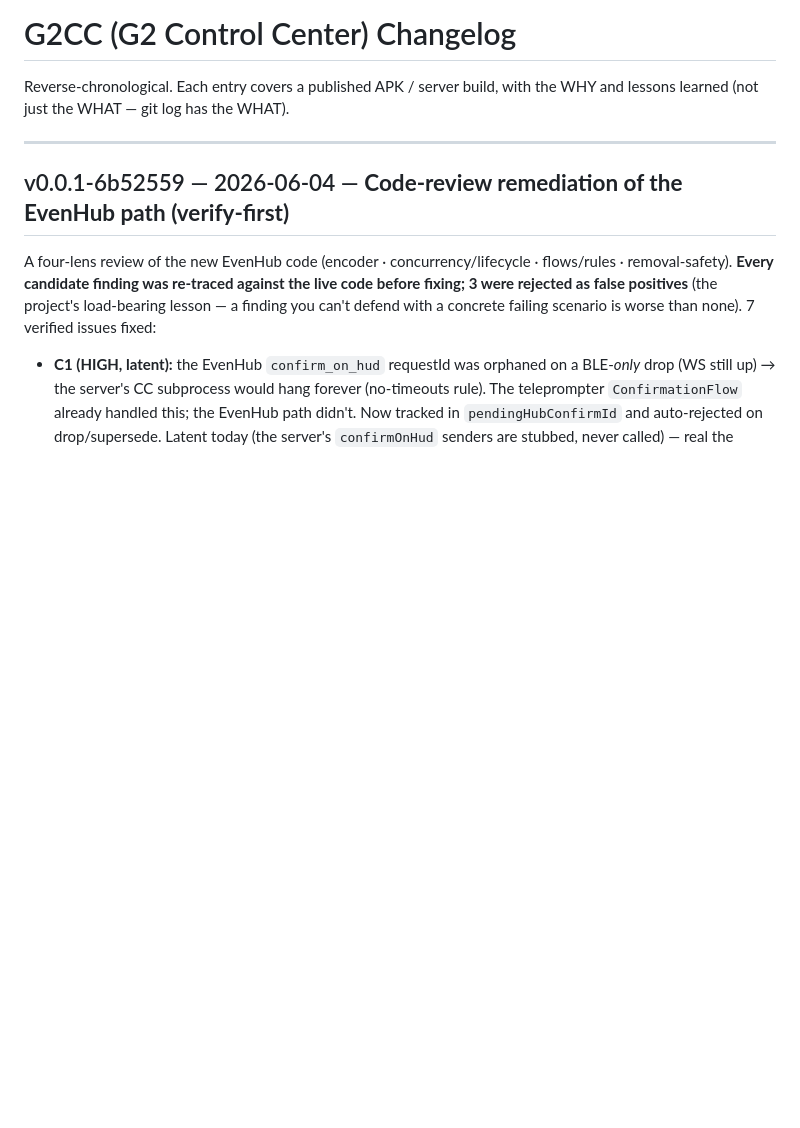
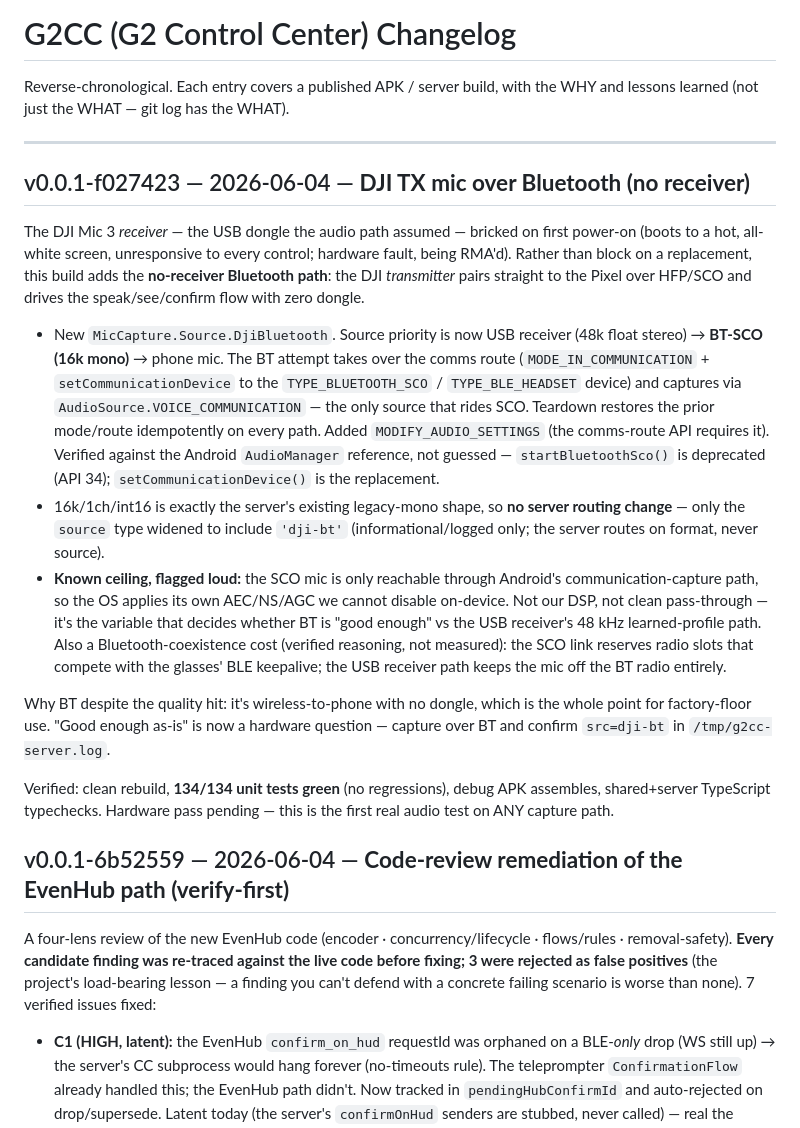
Before and after one commit to expectbugs/G2CC, a Markdown page: CHANGELOG.md, the part around the change. GitHub-like rendering; blank space fills up the shorter version.

Commit message:
docs: BT-mic capture changelog entry + handoff note (v0.0.1-f027423)
Documents the DJI TX-over-Bluetooth source added in f027423, the bricked
receiver that motivated it, and the OS-forced-NS/AGC ceiling on the SCO
path that the pending hardware test must judge. Also folds in the prior
uncommitted HANDOFF release-flow refinement (the path#label download-
filename gotcha).

Co-Authored-By: Claude Opus 4.8 (1M context) <noreply@anthropic.com>

```diff
--- a/CHANGELOG.md
+++ b/CHANGELOG.md
@@ -3,6 +3,42 @@
 Reverse-chronological. Each entry covers a published APK / server build, with the WHY and lessons learned (not just the WHAT — git log has the WHAT).
 
 ---
+
+## v0.0.1-f027423 — 2026-06-04 — **DJI TX mic over Bluetooth (no receiver)**
+
+The DJI Mic 3 *receiver* — the USB dongle the audio path assumed — bricked on
+first power-on (boots to a hot, all-white screen, unresponsive to every control;
+hardware fault, being RMA'd). Rather than block on a replacement, this build adds
+the **no-receiver Bluetooth path**: the DJI *transmitter* pairs straight to the
+Pixel over HFP/SCO and drives the speak/see/confirm flow with zero dongle.
+
+- New `MicCapture.Source.DjiBluetooth`. Source priority is now USB receiver (48k
+  float stereo) → **BT-SCO (16k mono)** → phone mic. The BT attempt takes over the
+  comms route (`MODE_IN_COMMUNICATION` + `setCommunicationDevice` to the
+  `TYPE_BLUETOOTH_SCO` / `TYPE_BLE_HEADSET` device) and captures via
+  `AudioSource.VOICE_COMMUNICATION` — the only source that rides SCO. Teardown
+  restores the prior mode/route idempotently on every path. Added
+  `MODIFY_AUDIO_SETTINGS` (the comms-route API requires it). Verified against the
+  Android `AudioManager` reference, not guessed — `startBluetoothSco()` is
+  deprecated (API 34); `setCommunicationDevice()` is the replacement.
+- 16k/1ch/int16 is exactly the server's existing legacy-mono shape, so **no server
+  routing change** — only the `source` type widened to include `'dji-bt'`
+  (informational/logged only; the server routes on format, never source).
+- **Known ceiling, flagged loud:** the SCO mic is only reachable through Android's
+  communication-capture path, so the OS applies its own AEC/NS/AGC we cannot
+  disable on-device. Not our DSP, not clean pass-through — it's the variable that
+  decides whether BT is "good enough" vs the USB receiver's 48 kHz learned-profile
+  path. Also a Bluetooth-coexistence cost (verified reasoning, not measured): the
+  SCO link reserves radio slots that compete with the glasses' BLE keepalive; the
+  USB receiver path keeps the mic off the BT radio entirely.
+
+Why BT despite the quality hit: it's wireless-to-phone with no dongle, which is
+the whole point for factory-floor use. "Good enough as-is" is now a hardware
+question — capture over BT and confirm `src=dji-bt` in `/tmp/g2cc-server.log`.
+
+Verified: clean rebuild, **134/134 unit tests green** (no regressions), debug APK
+assembles, shared+server TypeScript typechecks. Hardware pass pending — this is
+the first real audio test on ANY capture path.
 
 ## v0.0.1-6b52559 — 2026-06-04 — **Code-review remediation of the EvenHub path (verify-first)**
 
```
Also changed, not shown: HANDOFF.md (+3 -1 lines).
